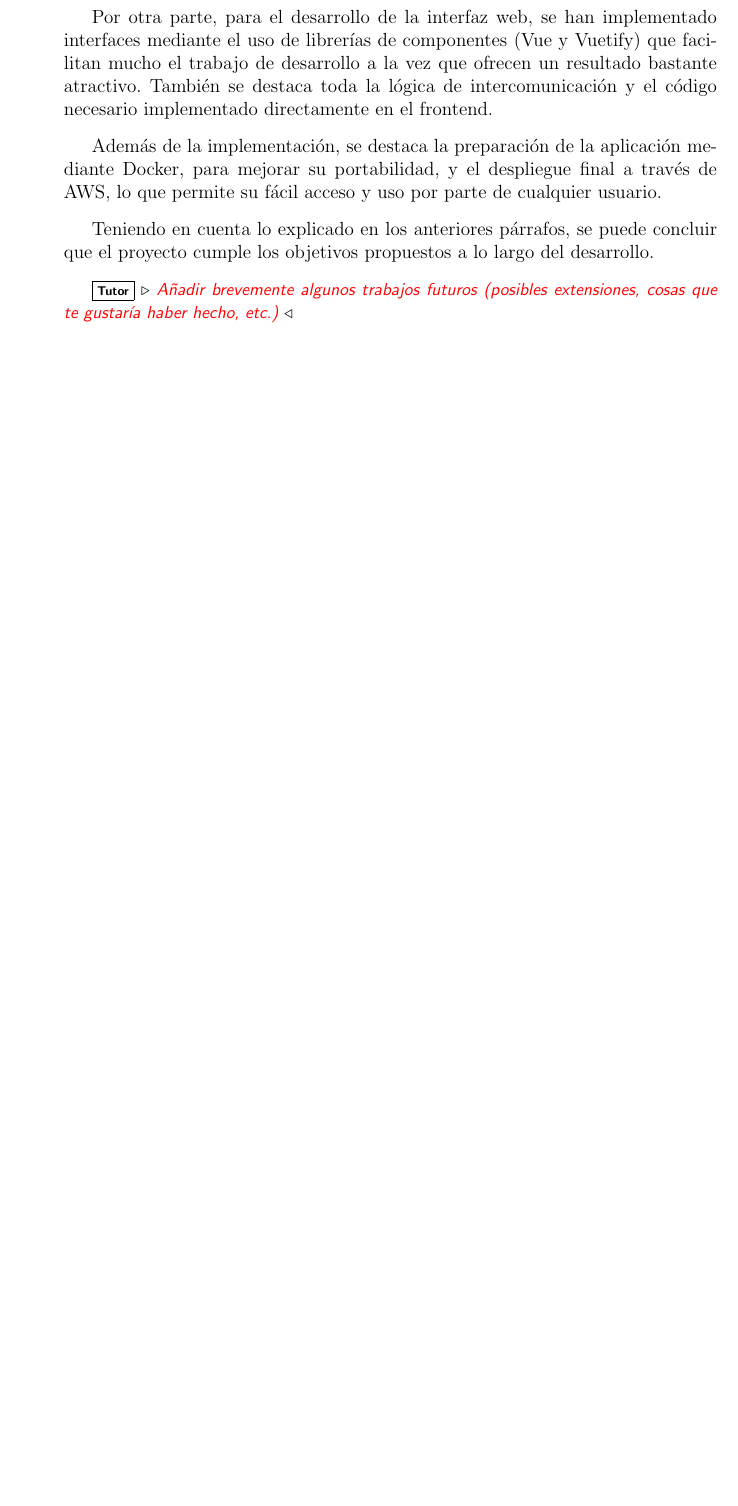
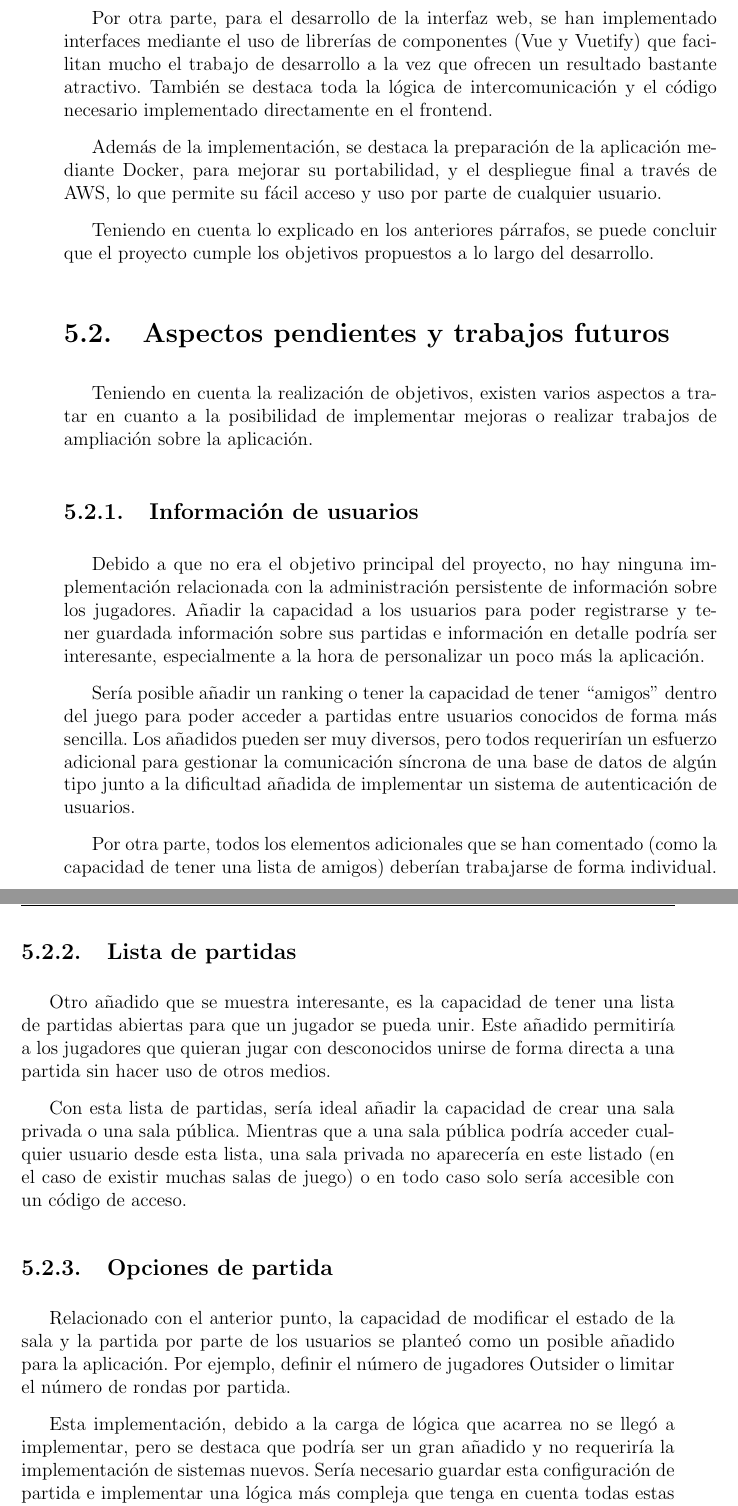
Before and after one commit to Maes95/Outsider, a LaTeX document (Memoria/tfg.tex, which reads Memoria/pages/conclusiones.tex): part of page 59 of 70 before the commit and two parts of pages 59 and 60 of 71 after it, the two joined at a grey line, cut so that both start at the same text, the shorter picture padded with empty space. Compiled offline with pdfLaTeX.

Commit message:
Version 4.6 - Documentation [FINAL]

```diff
--- a/Memoria/pages/conclusiones.tex
+++ b/Memoria/pages/conclusiones.tex
@@ -38,4 +40,41 @@ lo que permite su fácil acceso y uso por parte de cualquier usuario.
 Teniendo en cuenta lo explicado en los anteriores párrafos, se puede concluir
 que el proyecto cumple los objetivos propuestos a lo largo del desarrollo.
 
-\tutor{Añadir brevemente algunos trabajos futuros (posibles extensiones, cosas que te gustaría haber hecho, etc.)}
+
+
+\section{Aspectos pendientes y trabajos futuros}
+
+Teniendo en cuenta la realización de objetivos, existen varios aspectos a tratar en cuanto a la posibilidad
+de implementar mejoras o realizar trabajos de ampliación sobre la aplicación.
+
+\subsection{Información de usuarios}
+Debido a que no era el objetivo principal del proyecto, no hay ninguna implementación relacionada con la administración
+persistente de información sobre los jugadores. Añadir la capacidad a los usuarios para poder registrarse y tener guardada
+información sobre sus partidas e información en detalle podría ser interesante, especialmente a la hora de personalizar
+un poco más la aplicación.
+
+Sería posible añadir un ranking o tener la capacidad de tener ``amigos'' dentro del juego para poder acceder a partidas entre
+usuarios conocidos de forma más sencilla. Los añadidos pueden ser muy diversos, pero todos requerirían un esfuerzo adicional
+para gestionar la comunicación síncrona de una base de datos de algún tipo junto
+a la dificultad añadida de implementar un sistema de autenticación de usuarios.
+
+Por otra parte, todos los elementos adicionales
+que se han comentado (como la capacidad de tener una lista de amigos) deberían trabajarse de forma individual.
+
+\subsection{Lista de partidas}
+Otro añadido que se muestra interesante, es la capacidad de tener una lista de partidas abiertas para que un jugador se pueda
+unir. Este añadido permitiría a los jugadores que quieran jugar con desconocidos unirse de forma directa a una partida
+sin hacer uso de otros medios.
+
+Con esta lista de partidas, sería ideal añadir la capacidad de crear una sala privada o una sala pública. Mientras que a una sala
+pública podría acceder cualquier usuario desde esta lista, una sala privada no aparecería en este listado (en el caso de existir muchas
+salas de juego) o en todo caso solo sería accesible con un código de acceso.
+
+\subsection{Opciones de partida}
+Relacionado con el anterior punto, la capacidad de modificar el estado de la sala y la partida por parte de los usuarios se planteó
+como un posible añadido para la aplicación. Por ejemplo, definir el número de jugadores Outsider o limitar el número de rondas
+por partida.
+
+Esta implementación, debido a la carga de lógica que acarrea no se llegó a implementar, pero se destaca que podría ser un gran
+añadido y no requeriría la implementación de sistemas nuevos. Sería necesario guardar esta configuración de partida
+e implementar una lógica más compleja que tenga en cuenta todas estas variaciones de juego posibles. Ayudaría bastante seguir haciendo
```
Also changed, not shown: Memoria/tfg.tex (+1 -1 lines), README.md, Memoria/pages/conclusiones.tex (14 more changed lines).
